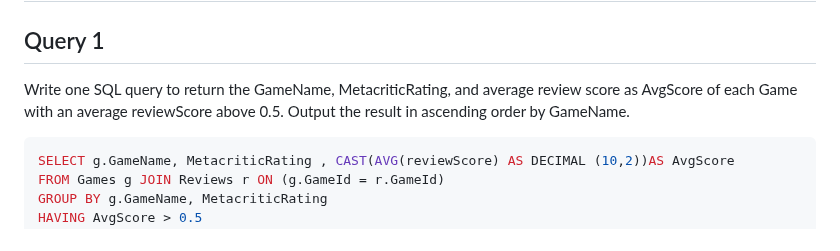
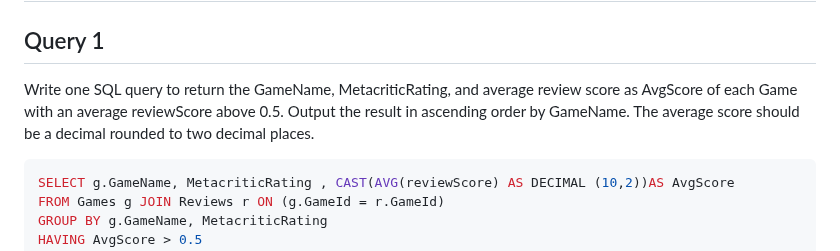
Before and after one commit to cs411-alawini/su23-cs411-team002-juicyfruit, a Markdown page: doc/Database_Design.md, the part around the change. GitHub-like rendering.

````diff
--- a/doc/Database_Design.md
+++ b/doc/Database_Design.md
@@ -105,7 +105,7 @@ CREATE TABLE Games_Owned(
 # Advanced Queries
 
 ## Query 1
-Write one SQL query to return the GameName, MetacriticRating, and average review score as AvgScore of each Game with an average reviewScore above 0.5. Output the result in ascending order by GameName.
+Write one SQL query to return the GameName, MetacriticRating, and average review score as AvgScore of each Game with an average reviewScore above 0.5. Output the result in ascending order by GameName. The average score should be a decimal rounded to two decimal places.
 
 
 ```sql
````
